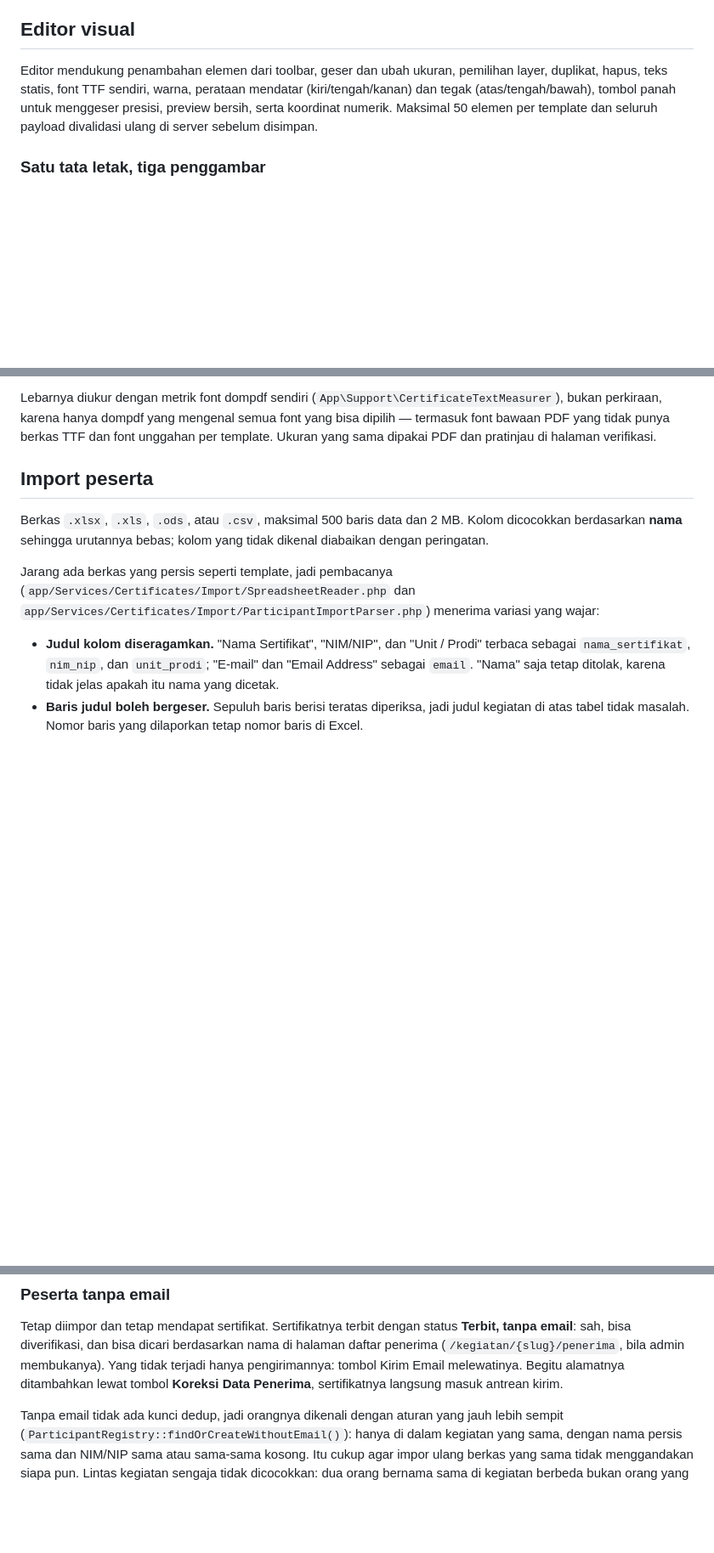
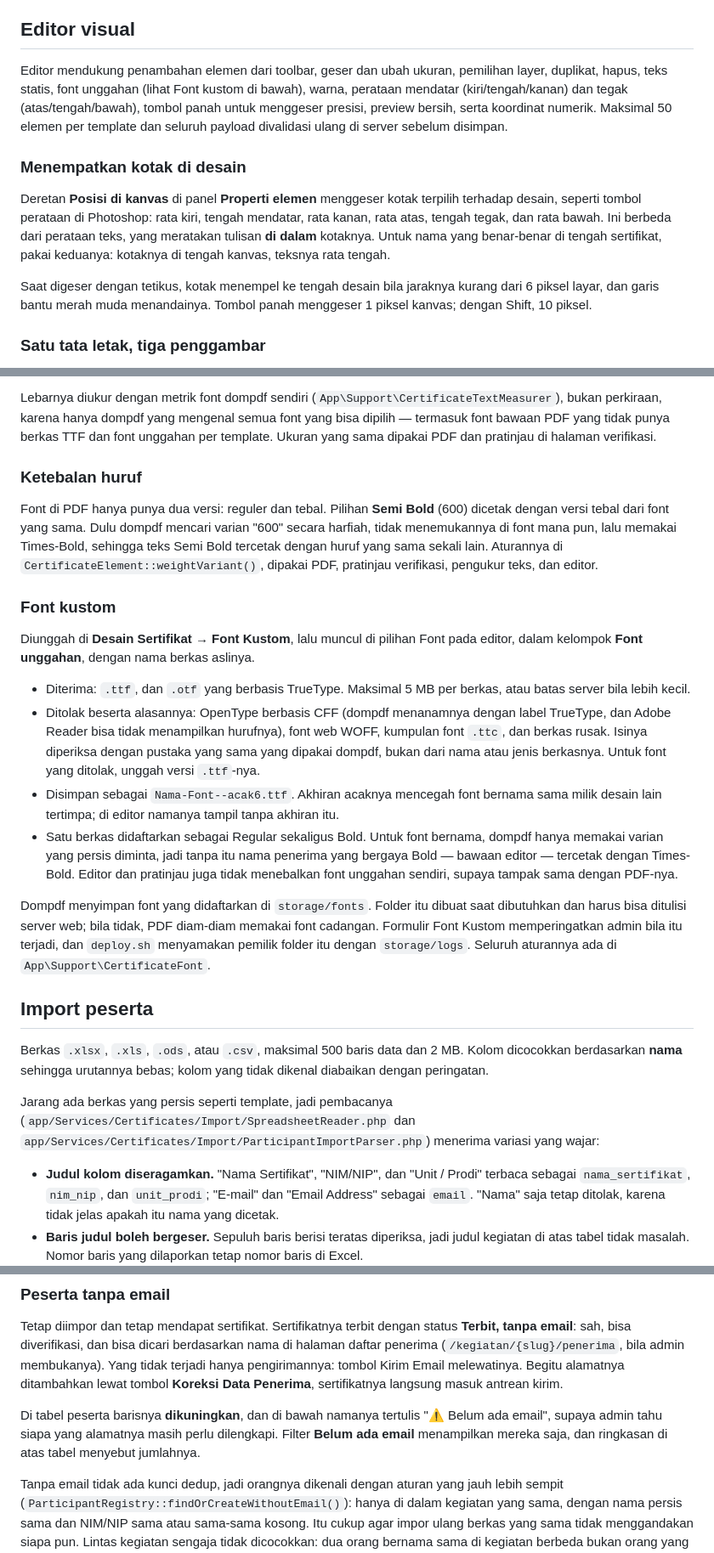
Before and after one commit to YosKyaa/msc-hub, a Markdown page: docs/certificate-system.md, 3 parts joined by grey strips. Shown at 85% size. Drawn GitHub-style; blank space fills up the shorter version.

Commit message:
docs: lengkapi dokumentasi fitur sertifikat terbaru
- certificate-system.md: posisi kotak di kanvas dan tempel ke tengah, aturan
  ketebalan huruf (Semi Bold), font kustom beserta folder cache dompdf, dan
  baris kuning untuk peserta tanpa email.
- DEPLOYMENT.md: langkah folder font PDF di deploy.sh, serta perubahan
  perilaku rilis ini (font, Semi Bold, absensi tamu, tanggal pada nomor,
  baris kuning, pesan galat Bahasa Indonesia).
- README.md: daftar isi dokumentasi.

```diff
--- a/docs/certificate-system.md
+++ b/docs/certificate-system.md
@@ -234,11 +234,24 @@ Variabel tambahan per penerima disimpan dalam field `variables` dan dapat dikemb
 ## Editor visual
 
 Editor mendukung penambahan elemen dari toolbar, geser dan ubah ukuran,
-pemilihan layer, duplikat, hapus, teks statis, font TTF sendiri, warna,
-perataan mendatar (kiri/tengah/kanan) dan tegak (atas/tengah/bawah), tombol
-panah untuk menggeser presisi, preview bersih, serta koordinat numerik.
-Maksimal 50 elemen per template dan seluruh payload divalidasi ulang di server
-sebelum disimpan.
+pemilihan layer, duplikat, hapus, teks statis, font unggahan (lihat Font
+kustom di bawah), warna, perataan mendatar (kiri/tengah/kanan) dan tegak
+(atas/tengah/bawah), tombol panah untuk menggeser presisi, preview bersih, serta
+koordinat numerik. Maksimal 50 elemen per template dan seluruh payload
+divalidasi ulang di server sebelum disimpan.
+
+### Menempatkan kotak di desain
+
+Deretan **Posisi di kanvas** di panel **Properti elemen** menggeser kotak terpilih
+terhadap desain, seperti tombol perataan di Photoshop: rata kiri, tengah
+mendatar, rata kanan, rata atas, tengah tegak, dan rata bawah. Ini berbeda dari
+perataan teks, yang meratakan tulisan **di dalam** kotaknya. Untuk nama yang
+benar-benar di tengah sertifikat, pakai keduanya: kotaknya di tengah kanvas,
+teksnya rata tengah.
+
+Saat digeser dengan tetikus, kotak menempel ke tengah desain bila jaraknya
+kurang dari 6 piksel layar, dan garis bantu merah muda menandainya. Tombol
+panah menggeser 1 piksel kanvas; dengan Shift, 10 piksel.
 
 ### Satu tata letak, tiga penggambar
 
@@ -282,6 +295,42 @@ Lebarnya diukur dengan metrik font dompdf sendiri
 yang mengenal semua font yang bisa dipilih — termasuk font bawaan PDF yang
 tidak punya berkas TTF dan font unggahan per template. Ukuran yang sama dipakai
 PDF dan pratinjau di halaman verifikasi.
+
+### Ketebalan huruf
+
+Font di PDF hanya punya dua versi: reguler dan tebal. Pilihan **Semi Bold**
+(600) dicetak dengan versi tebal dari font yang sama. Dulu dompdf mencari
+varian "600" secara harfiah, tidak menemukannya di font mana pun, lalu memakai
+Times-Bold, sehingga teks Semi Bold tercetak dengan huruf yang sama sekali
+lain. Aturannya di `CertificateElement::weightVariant()`, dipakai PDF,
+pratinjau verifikasi, pengukur teks, dan editor.
+
+### Font kustom
+
+Diunggah di **Desain Sertifikat → Font Kustom**, lalu muncul di pilihan Font
+pada editor, dalam kelompok **Font unggahan**, dengan nama berkas aslinya.
+
+- Diterima: `.ttf`, dan `.otf` yang berbasis TrueType. Maksimal 5 MB per
+  berkas, atau batas server bila lebih kecil.
+- Ditolak beserta alasannya: OpenType berbasis CFF (dompdf menanamnya dengan
+  label TrueType, dan Adobe Reader bisa tidak menampilkan hurufnya), font web
+  WOFF, kumpulan font `.ttc`, dan berkas rusak. Isinya diperiksa dengan pustaka
+  yang sama yang dipakai dompdf, bukan dari nama atau jenis berkasnya. Untuk
+  font yang ditolak, unggah versi `.ttf`-nya.
+- Disimpan sebagai `Nama-Font--acak6.ttf`. Akhiran acaknya mencegah font
+  bernama sama milik desain lain tertimpa; di editor namanya tampil tanpa
+  akhiran itu.
+- Satu berkas didaftarkan sebagai Regular sekaligus Bold. Untuk font bernama,
+  dompdf hanya memakai varian yang persis diminta, jadi tanpa itu nama penerima
+  yang bergaya Bold — bawaan editor — tercetak dengan Times-Bold. Editor dan
+  pratinjau juga tidak menebalkan font unggahan sendiri, supaya tampak sama
+  dengan PDF-nya.
+
+Dompdf menyimpan font yang didaftarkan di `storage/fonts`. Folder itu dibuat
+saat dibutuhkan dan harus bisa ditulisi server web; bila tidak, PDF diam-diam
+memakai font cadangan. Formulir Font Kustom memperingatkan admin bila itu
+terjadi, dan `deploy.sh` menyamakan pemilik folder itu dengan `storage/logs`.
+Seluruh aturannya ada di `App\Support\CertificateFont`.
 
 ## Import peserta
 
@@ -399,6 +448,11 @@ nama di halaman daftar penerima (`/kegiatan/{slug}/penerima`, bila admin
 membukanya). Yang tidak terjadi hanya pengirimannya: tombol Kirim Email
 melewatinya. Begitu alamatnya ditambahkan lewat tombol **Koreksi Data
 Penerima**, sertifikatnya langsung masuk antrean kirim.
+
+Di tabel peserta barisnya **dikuningkan**, dan di bawah namanya tertulis
+"⚠ Belum ada email", supaya admin tahu siapa yang alamatnya masih perlu
+dilengkapi. Filter **Belum ada email** menampilkan mereka saja, dan ringkasan di
+atas tabel menyebut jumlahnya.
 
 Tanpa email tidak ada kunci dedup, jadi orangnya dikenali dengan aturan yang
 jauh lebih sempit (`ParticipantRegistry::findOrCreateWithoutEmail()`): hanya di
```
Also changed, not shown: README.md (+16 -0 lines), docs/DEPLOYMENT.md (+25 -2 lines).
